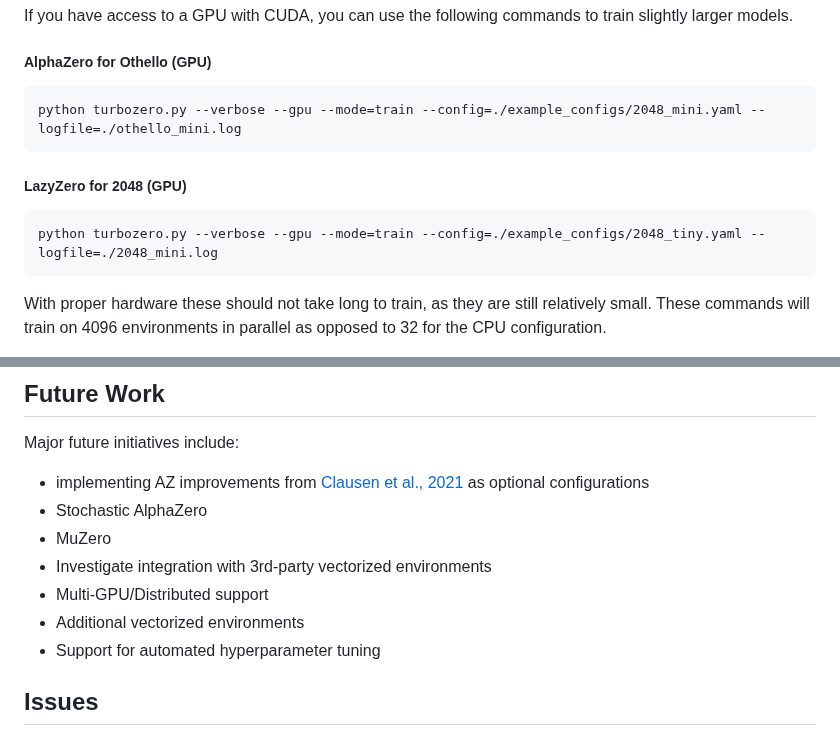
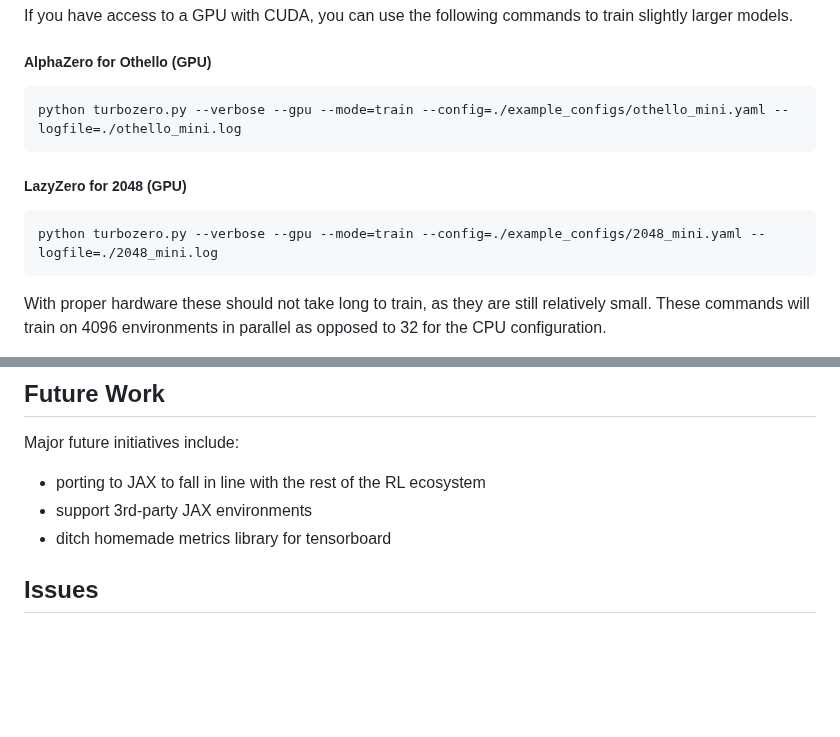
Before and after one commit to lowrollr/turbozero, a Markdown page: README.md, 2 parts joined by grey strips. Drawn GitHub-style; blank space fills up the shorter version.

````diff
--- a/README.md
+++ b/README.md
@@ -87,11 +87,11 @@ The configuration files I've included train very small models and do not run man
 If you have access to a GPU with CUDA, you can use the following commands to train slightly larger models.
 ##### AlphaZero for Othello (GPU)
 ```terminal
-python turbozero.py --verbose --gpu --mode=train --config=./example_configs/2048_mini.yaml --logfile=./othello_mini.log
+python turbozero.py --verbose --gpu --mode=train --config=./example_configs/othello_mini.yaml --logfile=./othello_mini.log
 ```
 ##### LazyZero for 2048 (GPU)
 ```terminal
-python turbozero.py --verbose --gpu --mode=train --config=./example_configs/2048_tiny.yaml --logfile=./2048_mini.log
+python turbozero.py --verbose --gpu --mode=train --config=./example_configs/2048_mini.yaml --logfile=./2048_mini.log
 ```
 With proper hardware these should not take long to train, as they are still relatively small. These commands will train on 4096 environments in parallel as opposed to 32 for the CPU configuration.
 
@@ -121,13 +121,9 @@ python turbozero.py --mode=demo --config=./example_configs/othello_demo.yaml
 For more information on demo coniguration, see the [Demo](https://github.com/lowrollr/turbozero/wiki/Demo) wiki page.
 ## Future Work
 Major future initiatives include:
-* implementing AZ improvements from [Clausen et al., 2021](https://www.scitepress.org/Papers/2021/102459/102459.pdf) as optional configurations
-* Stochastic AlphaZero
-* MuZero
-* Investigate integration with 3rd-party vectorized environments
-* Multi-GPU/Distributed support
-* Additional vectorized environments
-* Support for automated hyperparameter tuning
+* porting to JAX to fall in line with the rest of the RL ecosystem
+* support 3rd-party JAX environments
+* ditch homemade metrics library for tensorboard
 
 ## Issues
 If you use this project and encounter an issue, error, or undesired behavior, please submit a [GitHub Issue](https://github.com/lowrollr/turbozero/issues) and I will do my best to resolve it as soon as I can. You may also contact me directly via `hello@jacob.land`.
````
